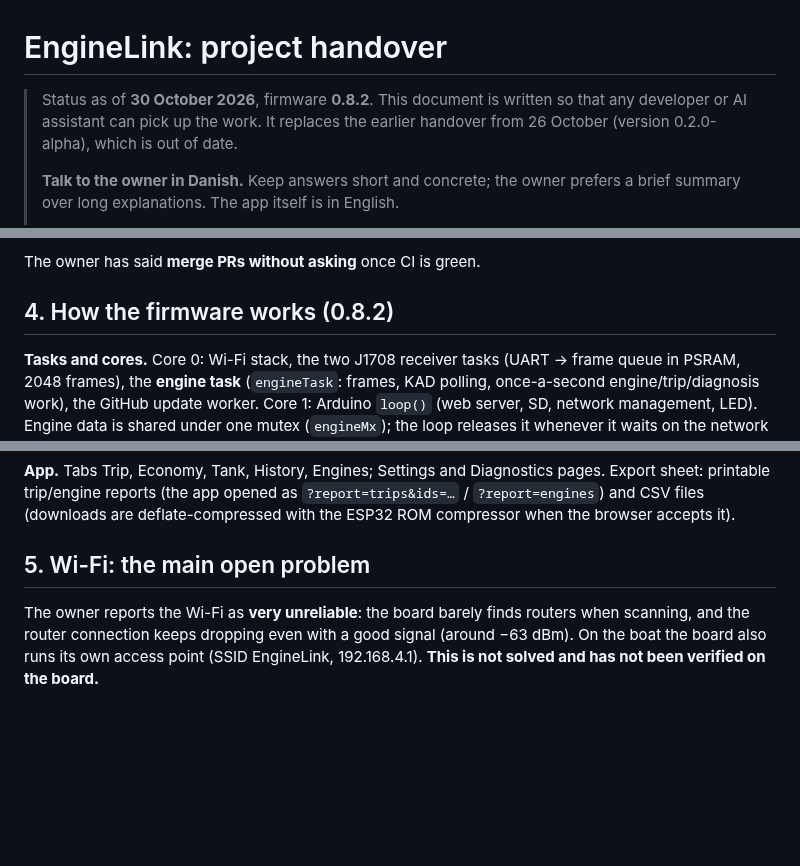
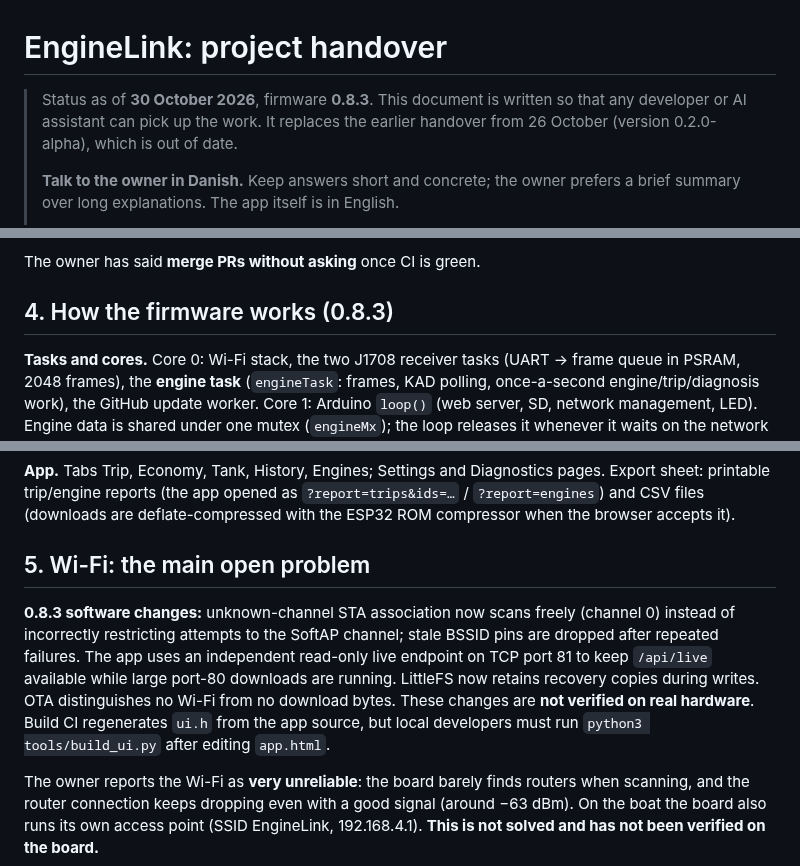
Before and after one commit to Kaelor9/EngineLink, a Markdown page: HANDOVER.md, 3 parts joined by grey strips. Drawn GitHub-style; blank space fills up the shorter version.

Commit message:
Update EngineLink handover to 0.8.3

```diff
--- a/HANDOVER.md
+++ b/HANDOVER.md
@@ -1,6 +1,6 @@
 # EngineLink: project handover
 
-> Status as of **30 October 2026**, firmware **0.8.2**. This document is written so that any developer or AI assistant can pick up the work. It replaces the earlier handover from 26 October (version 0.2.0-alpha), which is out of date.
+> Status as of **30 October 2026**, firmware **0.8.3**. This document is written so that any developer or AI assistant can pick up the work. It replaces the earlier handover from 26 October (version 0.2.0-alpha), which is out of date.
 >
 > **Talk to the owner in Danish.** Keep answers short and concrete; the owner prefers a brief summary over long explanations. The app itself is in English.
 >
@@ -56,7 +56,7 @@ Which socket is port or starboard is a setting (on this boat: port J6, starboard
 
 The owner has said **merge PRs without asking** once CI is green.
 
-## 4. How the firmware works (0.8.2)
+## 4. How the firmware works (0.8.3)
 
 **Tasks and cores.** Core 0: Wi-Fi stack, the two J1708 receiver tasks (UART → frame queue in PSRAM, 2048 frames), the **engine task** (`engineTask`: frames, KAD polling, once-a-second engine/trip/diagnosis work), the GitHub update worker. Core 1: Arduino `loop()` (web server, SD, network management, LED). Engine data is shared under one mutex (`engineMx`); the loop releases it whenever it waits on the network (request parsing, every socket write, router scans, its 1 ms pause). Watchdogs: engine task (10 s without a round → save and restart) and loop task (60 s).
 
@@ -71,6 +71,8 @@ The owner has said **merge PRs without asking** once CI is green.
 **App.** Tabs Trip, Economy, Tank, History, Engines; Settings and Diagnostics pages. Export sheet: printable trip/engine reports (the app opened as `?report=trips&ids=…` / `?report=engines`) and CSV files (downloads are deflate-compressed with the ESP32 ROM compressor when the browser accepts it).
 
 ## 5. Wi-Fi: the main open problem
+
+**0.8.3 software changes:** unknown-channel STA association now scans freely (channel 0) instead of incorrectly restricting attempts to the SoftAP channel; stale BSSID pins are dropped after repeated failures. The app uses an independent read-only live endpoint on TCP port 81 to keep `/api/live` available while large port-80 downloads are running. LittleFS now retains recovery copies during writes. OTA distinguishes no Wi-Fi from no download bytes. These changes are **not verified on real hardware**. Build CI regenerates `ui.h` from the app source, but local developers must run `python3 tools/build_ui.py` after editing `app.html`.
 
 The owner reports the Wi-Fi as **very unreliable**: the board barely finds routers when scanning, and the router connection keeps dropping even with a good signal (around −63 dBm). On the boat the board also runs its own access point (SSID EngineLink, 192.168.4.1). **This is not solved and has not been verified on the board.**
 
```
